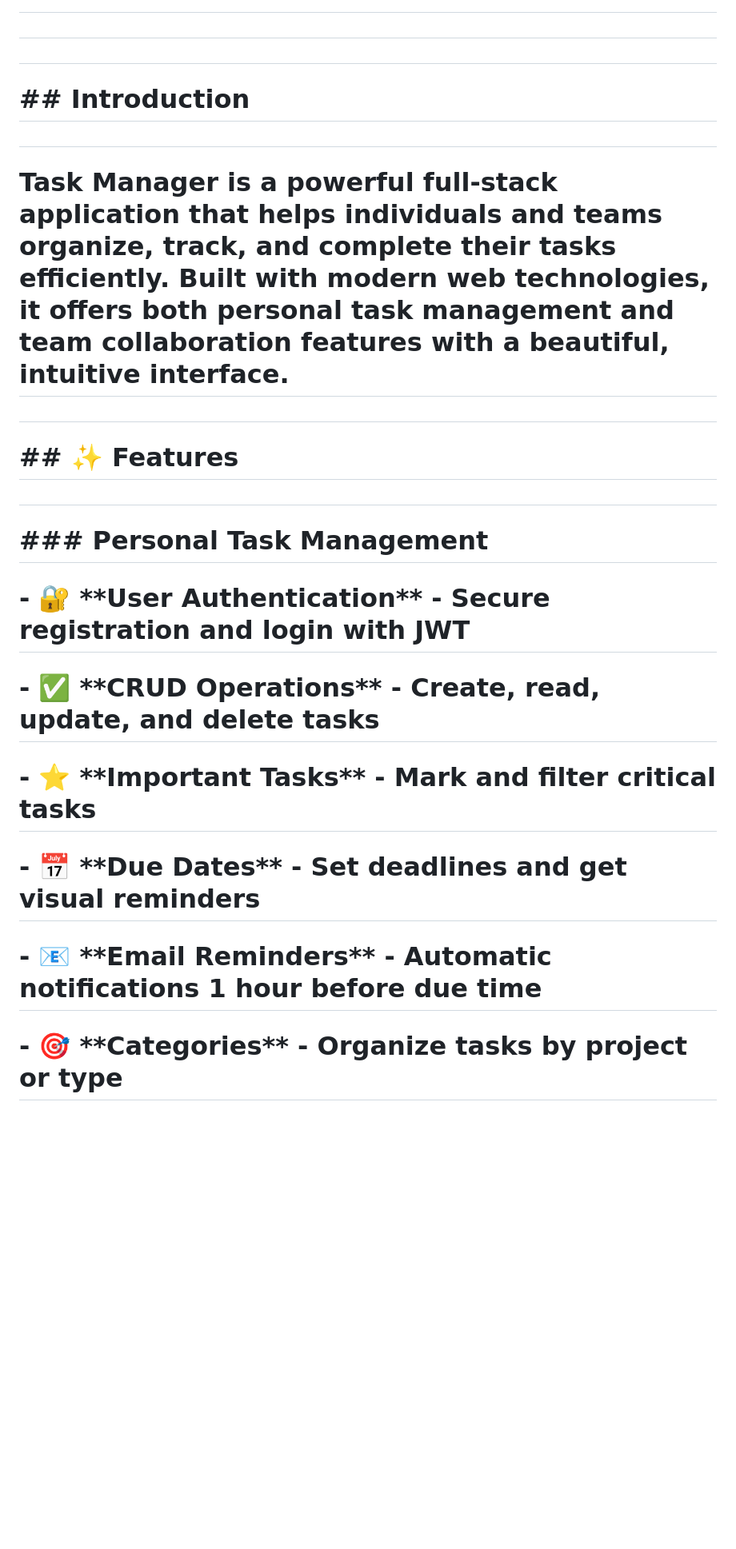
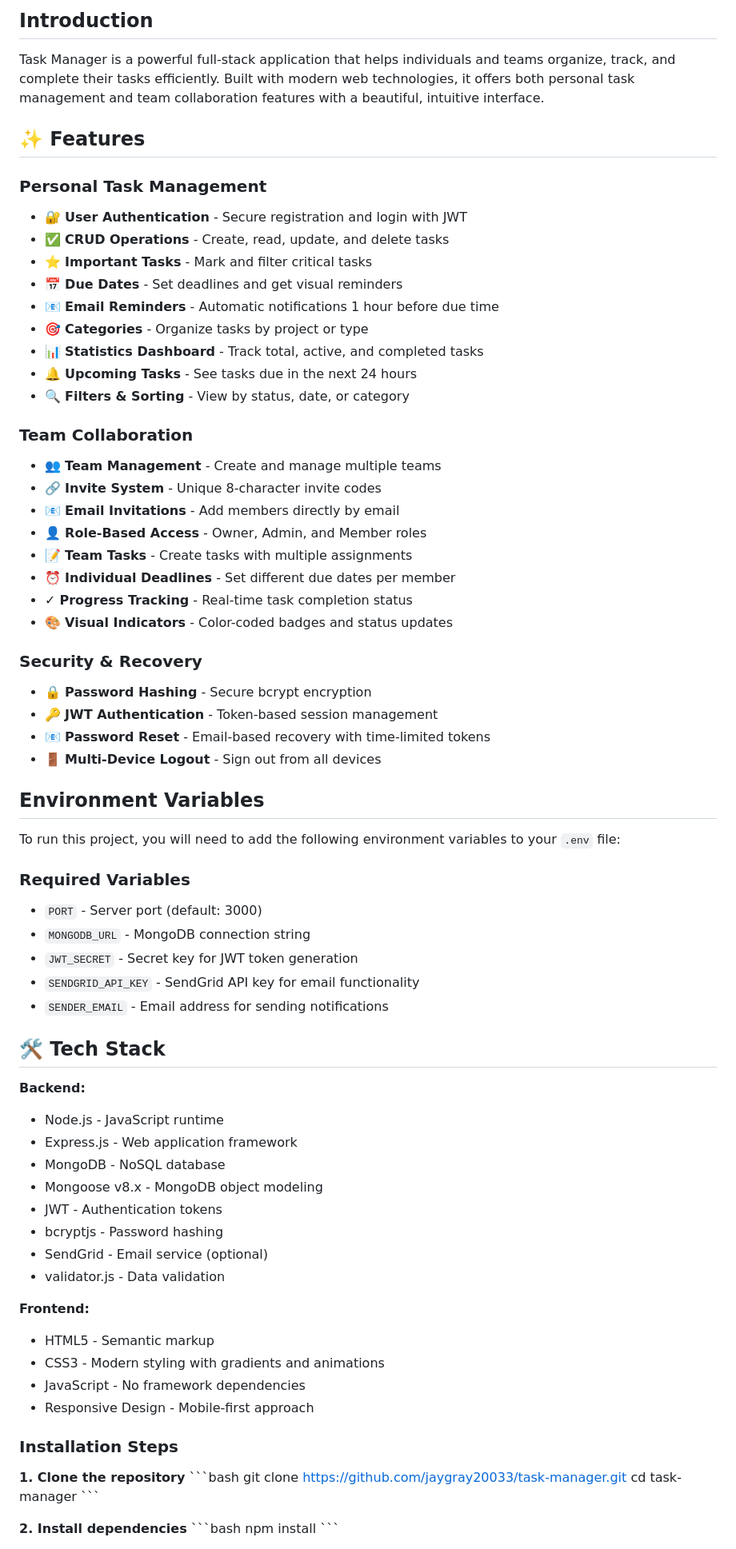
Before and after one commit to jaygray20033/task-manager, a Markdown page: README.md, the part around one of its changes. Shown at 80% size. GitHub-like rendering; blank space fills up the shorter version.

```diff
--- a/README.md
+++ b/README.md
@@ -6,31 +5,76 @@
 
-#
+## Introduction
 
-#
+Task Manager is a powerful full-stack application that helps individuals and teams organize, track, and complete their tasks efficiently. Built with modern web technologies, it offers both personal task management and team collaboration features with a beautiful, intuitive interface.
 
-# \## Introduction
+## ✨ Features
 
-#
+### Personal Task Management
+- 🔐 **User Authentication** - Secure registration and login with JWT
+- ✅ **CRUD Operations** - Create, read, update, and delete tasks
+- ⭐ **Important Tasks** - Mark and filter critical tasks
+- 📅 **Due Dates** - Set deadlines and get visual reminders
+- 📧 **Email Reminders** - Automatic notifications 1 hour before due time
+- 🎯 **Categories** - Organize tasks by project or type
+- 📊 **Statistics Dashboard** - Track total, active, and completed tasks
+- 🔔 **Upcoming Tasks** - See tasks due in the next 24 hours
+- 🔍 **Filters & Sorting** - View by status, date, or category
 
-# Task Manager is a powerful full-stack application that helps individuals and teams organize, track, and complete their tasks efficiently. Built with modern web technologies, it offers both personal task management and team collaboration features with a beautiful, intuitive interface.
+### Team Collaboration
+- 👥 **Team Management** - Create and manage multiple teams
+- 🔗 **Invite System** - Unique 8-character invite codes
+- 📧 **Email Invitations** - Add members directly by email
+- 👤 **Role-Based Access** - Owner, Admin, and Member roles
+- 📝 **Team Tasks** - Create tasks with multiple assignments
+- ⏰ **Individual Deadlines** - Set different due dates per member
+- ✓ **Progress Tracking** - Real-time task completion status
+- 🎨 **Visual Indicators** - Color-coded badges and status updates
 
-#
+### Security & Recovery
+- 🔒 **Password Hashing** - Secure bcrypt encryption
+- 🔑 **JWT Authentication** - Token-based session management
+- 📧 **Password Reset** - Email-based recovery with time-limited tokens
+- 🚪 **Multi-Device Logout** - Sign out from all devices
 
-# \## ✨ Features
+## Environment Variables
 
-#
+To run this project, you will need to add the following environment variables to your `.env` file:
 
-# \### Personal Task Management
+### Required Variables
+- `PORT` - Server port (default: 3000)
+- `MONGODB_URL` - MongoDB connection string
+- `JWT_SECRET` - Secret key for JWT token generation
+- `SENDGRID_API_KEY` - SendGrid API key for email functionality
+- `SENDER_EMAIL` - Email address for sending notifications
 
-# \- 🔐 \*\*User Authentication\*\* - Secure registration and login with JWT
+## 🛠 Tech Stack
 
-# \- ✅ \*\*CRUD Operations\*\* - Create, read, update, and delete tasks
+**Backend:**
+- Node.js - JavaScript runtime
+- Express.js - Web application framework
+- MongoDB - NoSQL database
+- Mongoose v8.x - MongoDB object modeling
+- JWT - Authentication tokens
+- bcryptjs - Password hashing
+- SendGrid - Email service (optional)
+- validator.js - Data validation
 
-# \- ⭐ \*\*Important Tasks\*\* - Mark and filter critical tasks
+**Frontend:**
+- HTML5 - Semantic markup
+- CSS3 - Modern styling with gradients and animations
+- JavaScript - No framework dependencies
+- Responsive Design - Mobile-first approach
 
-# \- 📅 \*\*Due Dates\*\* - Set deadlines and get visual reminders
+### Installation Steps
 
-# \- 📧 \*\*Email Reminders\*\* - Automatic notifications 1 hour before due time
+**1. Clone the repository**
+\`\`\`bash
+git clone https://github.com/jaygray20033/task-manager.git
+cd task-manager
+\`\`\`
 
-# \- 🎯 \*\*Categories\*\* - Organize tasks by project or type
+**2. Install dependencies**
+\`\`\`bash
+npm install
+\`\`\`
 
```
Also changed, not shown: other parts of README.md (+29 -190 lines).
